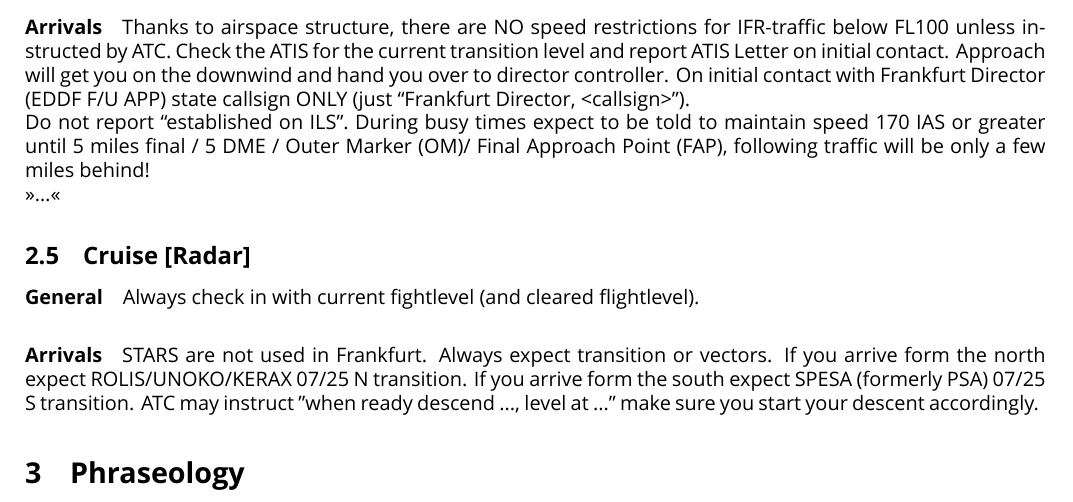
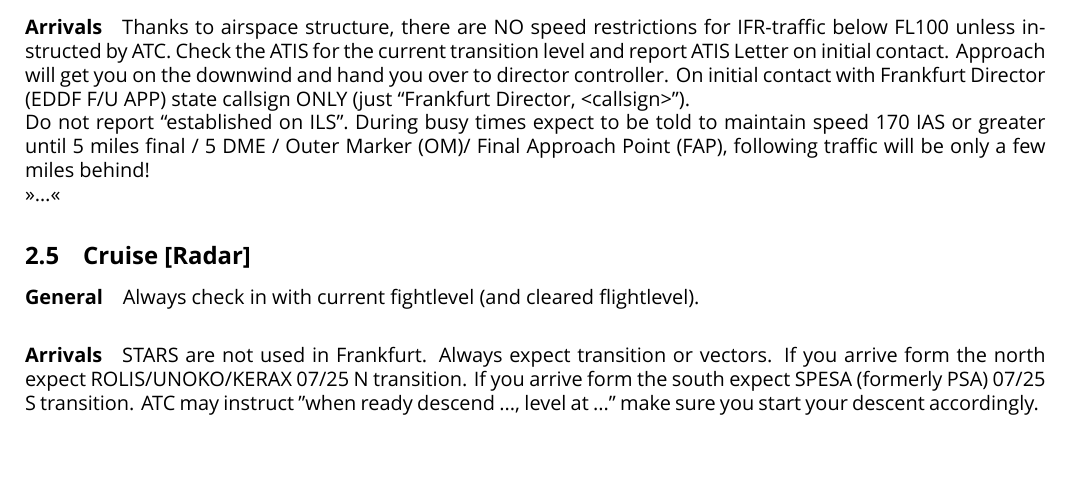
Before and after one commit to RG-Frankfurt-VATSIM/pilot-briefing, a LaTeX document (main.tex): part of page 4 of 4, cut so that both start at the same text. Compiled offline with XeLaTeX; a missing font is replaced by an installed copy or a similar font.

Commit message:
Update main.tex

```diff
--- a/main.tex
+++ b/main.tex
@@ -41,7 +41,7 @@
 \section{Flying to/from EDDF}
 \input{tofrom}
 
-\section{Phraseology}
-\input{phraseo}
+%\section{Phraseology}
+%\input{phraseo}
 
 \end{document}
```
